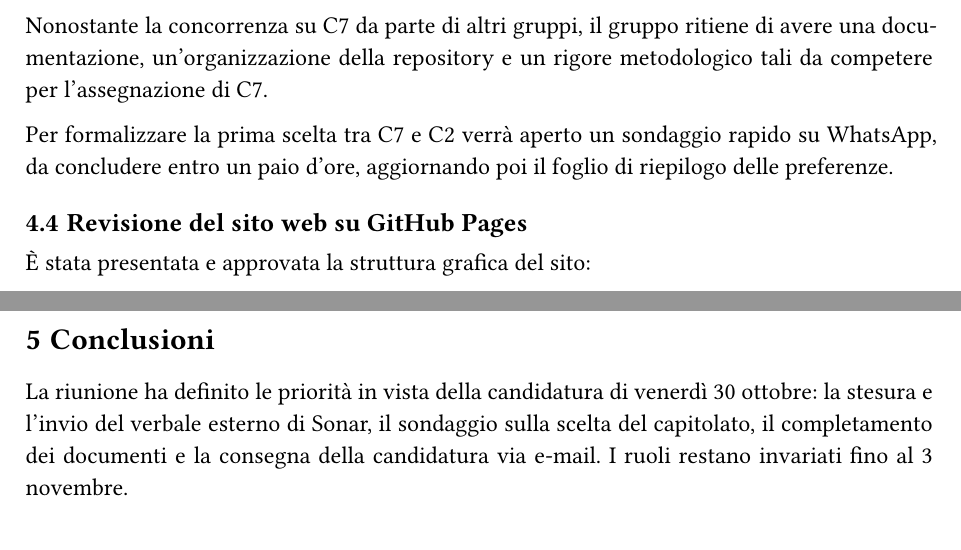
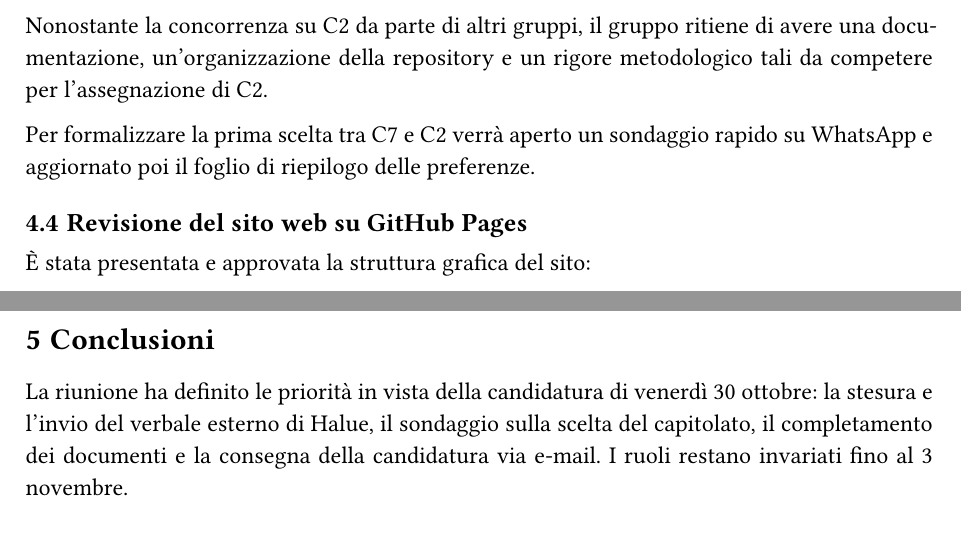
Before and after one commit to RickandCommit/Documentazione, a Typst document (Candidatura/Verbali/Interni/2026-10-28_Verbale_Interno.typ): two parts of page 4 of 5, joined at a grey line, cut so that both start at the same text. Compiled offline with Typst 0.15.

Commit message:
fix(verbale): corretto nome dell'azienda e numero giusto del capitolato nel verbale interno del 2026-10-28 (#46)

```diff
--- a/Candidatura/Verbali/Interni/2026-10-28_Verbale_Interno.typ
+++ b/Candidatura/Verbali/Interni/2026-10-28_Verbale_Interno.typ
@@ -84,9 +84,9 @@ Il gruppo ha discusso se ruotare i ruoli durante la settimana corrente o mantene
 
 Il gruppo ha condotto un'analisi comparativa tra *C7* (Ergon) e *C2* (Eggon).
 
-Nonostante la concorrenza su C7 da parte di altri gruppi, il gruppo ritiene di avere una documentazione, un'organizzazione della repository e un rigore metodologico tali da competere per l'assegnazione di C7.
+Nonostante la concorrenza su C2 da parte di altri gruppi, il gruppo ritiene di avere una documentazione, un'organizzazione della repository e un rigore metodologico tali da competere per l'assegnazione di C2.
 
-Per formalizzare la prima scelta tra C7 e C2 verrà aperto un sondaggio rapido su WhatsApp, da concludere entro un paio d'ore, aggiornando poi il foglio di riepilogo delle preferenze.
+Per formalizzare la prima scelta tra C7 e C2 verrà aperto un sondaggio rapido su WhatsApp e aggiornato poi il foglio di riepilogo delle preferenze.
 
 == Revisione del sito web su GitHub Pages
 
@@ -110,7 +110,7 @@ Per il *Diario di Bordo*, verrà aggiornato il template delle slide per l'incont
 // ==================== 5. CONCLUSIONI ====================
 = Conclusioni
 
-La riunione ha definito le priorità in vista della candidatura di venerdì 30 ottobre: la stesura e l'invio del verbale esterno di Sonar, il sondaggio sulla scelta del capitolato, il completamento dei documenti e la consegna della candidatura via e-mail. I ruoli restano invariati fino al 3 novembre.
+La riunione ha definito le priorità in vista della candidatura di venerdì 30 ottobre: la stesura e l'invio del verbale esterno di Halue, il sondaggio sulla scelta del capitolato, il completamento dei documenti e la consegna della candidatura via e-mail. I ruoli restano invariati fino al 3 novembre.
 
 #pagebreak()
 
```
